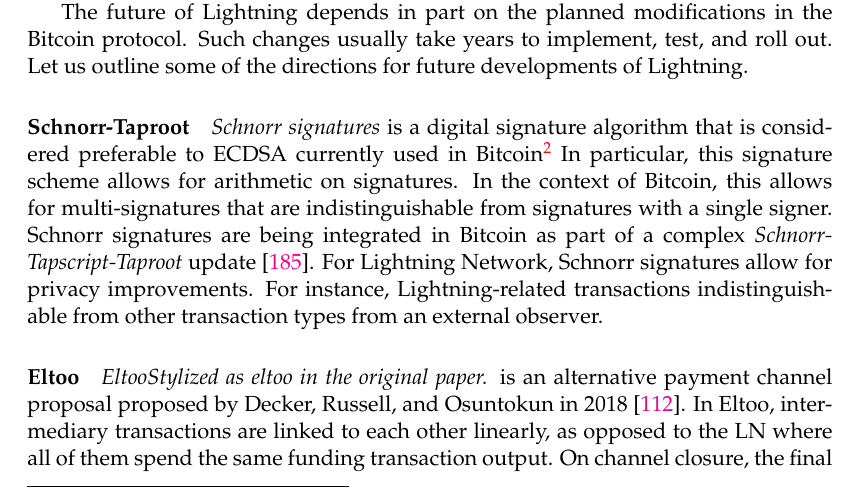
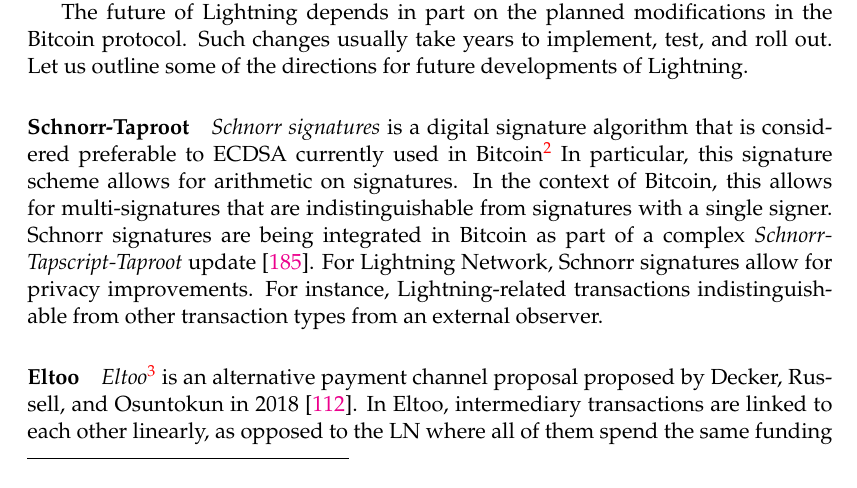
Before and after one commit to s-tikhomirov/phd-thesis, a LaTeX thesis (main.tex, which reads Chapters/Chapter05/Chapter05IntroLightning.tex): part of page 78 of 190, cut so that both start at the same text. Compiled offline with pdfLaTeX.

Commit message:
minor fix in Chapter05

```diff
--- a/Chapters/Chapter05/Chapter05IntroLightning.tex
+++ b/Chapters/Chapter05/Chapter05IntroLightning.tex
@@ -184,7 +184,7 @@
 
 \paragraph{Eltoo}
 
-\textit{Eltoo}\textit{Stylized as \textit{eltoo} in the original paper.} is an alternative payment channel proposal proposed by Decker, Russell, and Osuntokun in 2018~\cite{Decker2018}.
+\textit{Eltoo}\footnote{Stylized as \textit{eltoo} in the original paper.} is an alternative payment channel proposal proposed by Decker, Russell, and Osuntokun in 2018~\cite{Decker2018}.
 In Eltoo, intermediary transactions are linked to each other linearly, as opposed to the LN where all of them spend the same funding transaction output.
 On channel closure, the final transaction is "re-attached" to the funding transaction's output.
 This allows for more efficient state replacement.
```
Also changed, not shown: Chapters/Chapter05/Chapter05IntroLightning.tex (2 more changed lines).
